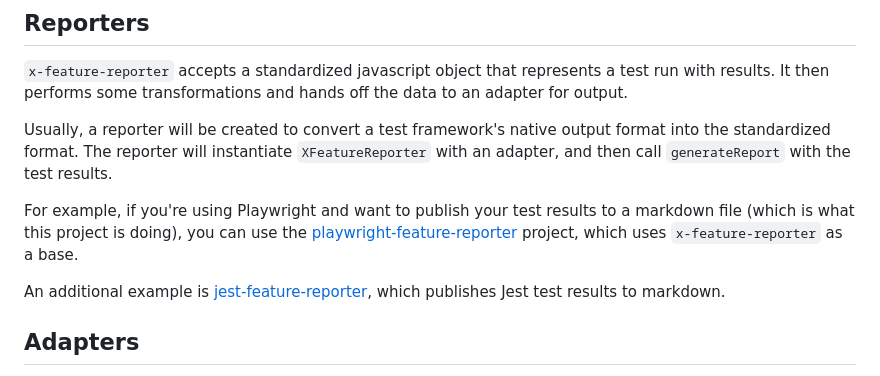
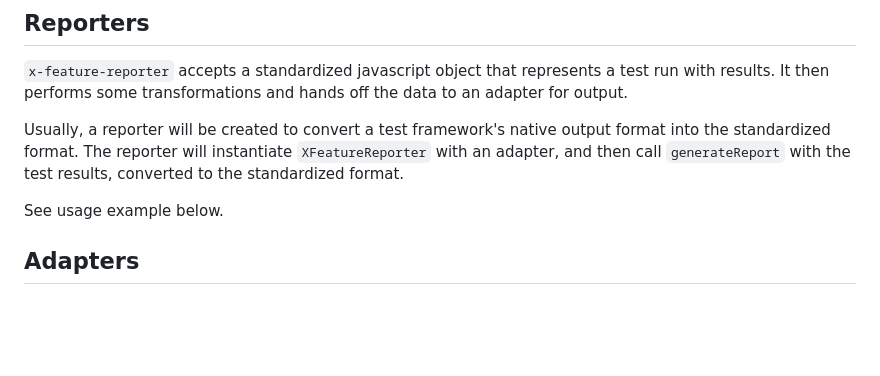
Before and after one commit to royk/x-feature-reporter, a Markdown page: README.md, the part around the change. Rendered like a GitHub page; blank space fills up the shorter version.

```diff
--- a/README.md
+++ b/README.md
@@ -12,11 +12,9 @@ Existing reporters:
 `x-feature-reporter` accepts a standardized javascript object that represents a test run with results.
 It then performs some transformations and hands off the data to an adapter for output.
 
-Usually, a reporter will be created to convert a test framework's native output format into the standardized format. The reporter will instantiate `XFeatureReporter` with an adapter, and then call `generateReport` with the test results.
+Usually, a reporter will be created to convert a test framework's native output format into the standardized format. The reporter will instantiate `XFeatureReporter` with an adapter, and then call `generateReport` with the test results, converted to the standardized format.
 
-For example, if you're using Playwright and want to publish your test results to a markdown file (which is what this project is doing), you can use the [playwright-feature-reporter](https://github.com/royk/playwright-feature-reporter) project, which uses `x-feature-reporter` as a base.
-
-An additional example is [jest-feature-reporter](https://github.com/royk/jest-feature-reporter), which publishes Jest test results to markdown.
+See usage example below.
 
 ## Adapters
 
```
